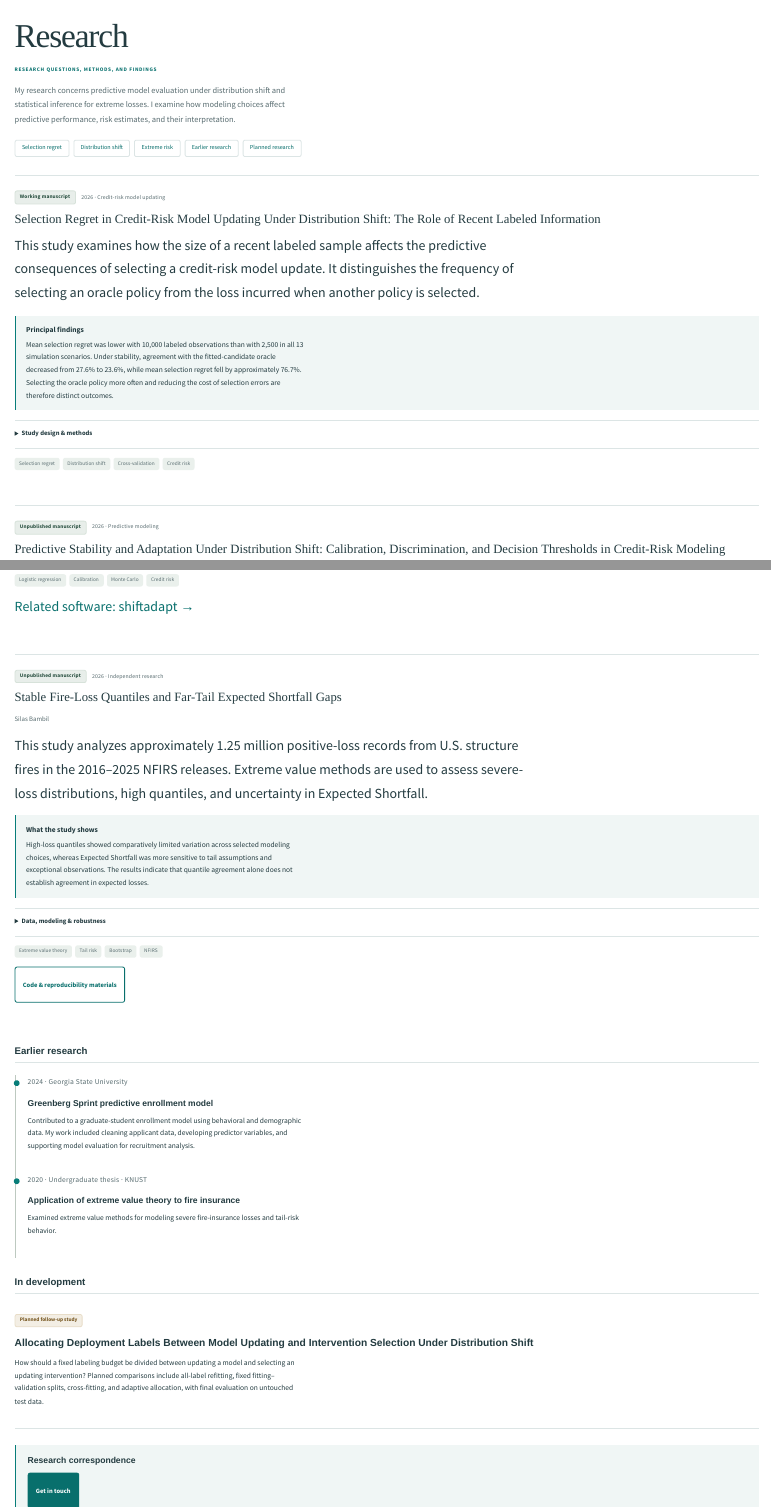
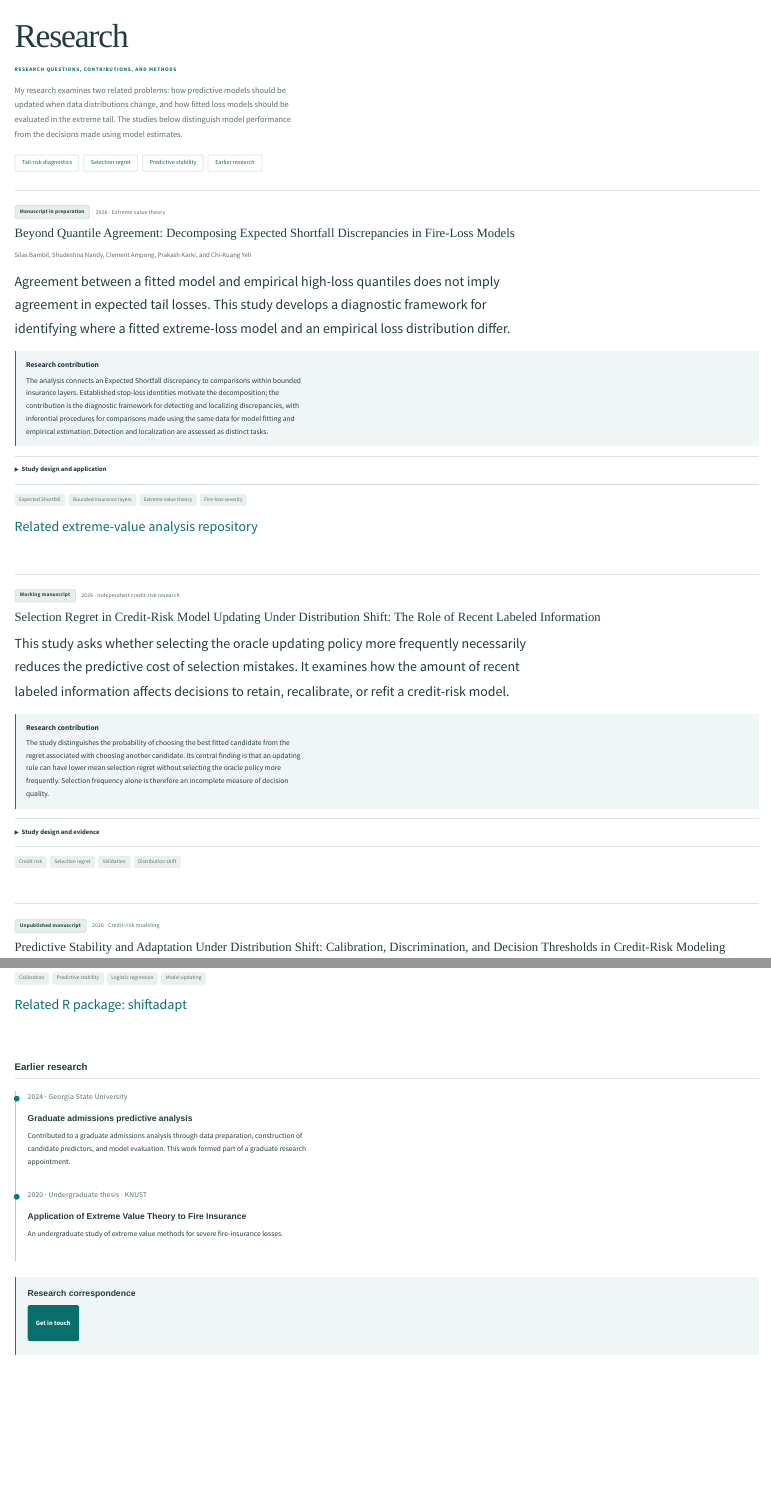
Before and after one commit to sdbambil1/sdbambil1.github.io, a Quarto document (research.qmd): the page in a window 1100 px wide, from its top, and a second part further down, joined at a grey line. Rendered offline with R 4.5, knitr and Pandoc in place of Quarto, with nearby package versions.

Commit message:
Update current research contributions, verified experience, academic skills, and conference details

```diff
--- a/research.qmd
+++ b/research.qmd
@@ -1,25 +1,51 @@
 ---
 title: "Research"
-description: "Predictive model adaptation, probability calibration, and extreme risk."
+description: "Research on credit-risk model updating, predictive stability, and tail-loss diagnostics."
 ---
 
-<p class="eyebrow">Research questions, methods, and findings</p>
-<p class="lede">My research concerns predictive model evaluation under distribution shift and statistical inference for extreme losses. I examine how modeling choices affect predictive performance, risk estimates, and their interpretation.</p>
+<p class="eyebrow">Research questions, contributions, and methods</p>
+<p class="lede">My research examines two related problems: how predictive models should be updated when data distributions change, and how fitted loss models should be evaluated in the extreme tail. The studies below distinguish model performance from the decisions made using model estimates.</p>
 
-<nav class="jump-links" aria-label="Research sections"><a href="#selection-regret">Selection regret</a><a href="#distribution-shift">Distribution shift</a><a href="#fire-loss">Extreme risk</a><a href="#earlier-research">Earlier research</a><a href="#in-development">Planned research</a></nav>
+<nav class="jump-links" aria-label="Research sections"><a href="#fire-loss">Tail-risk diagnostics</a><a href="#selection-regret">Selection regret</a><a href="#distribution-shift">Predictive stability</a><a href="#earlier-research">Earlier research</a></nav>
 
 ::: {.paper}
-<div class="status-line"><span class="badge">Working manuscript</span><span>2026 · Credit-risk model updating</span></div>
+<div class="status-line"><span class="badge">Manuscript in preparation</span><span>2026 · Extreme value theory</span></div>
+
+## Beyond Quantile Agreement: Decomposing Expected Shortfall Discrepancies in Fire-Loss Models {#fire-loss}
+
+<p class="authors">Silas Bambil, Shudeshna Nandy, Clement Ampong, Prakash Karki, and Chi-Kuang Yeh</p>
+
+Agreement between a fitted model and empirical high-loss quantiles does not imply agreement in expected tail losses. This study develops a diagnostic framework for identifying where a fitted extreme-loss model and an empirical loss distribution differ.
+
+::: {.finding}
+**Research contribution**
+
+The analysis connects an Expected Shortfall discrepancy to comparisons within bounded insurance layers. Established stop-loss identities motivate the decomposition; the contribution is the diagnostic framework for detecting and localizing discrepancies, with inferential procedures for comparisons made using the same data for model fitting and empirical estimation. Detection and localization are assessed as distinct tasks.
+:::
+
+<details class="methods"><summary>Study design and application</summary>
+
+The study uses Peaks-Over-Threshold and Generalized Pareto modeling, bounded-layer expectations, simulation, and uncertainty assessment. Its empirical application considers structure-fire losses recorded in the 2016–2025 U.S. National Fire Incident Reporting System releases. Particular attention is given to sparse extreme observations and the influence of exceptionally large incidents.
+
+</details>
+
+<div class="tags"><span>Expected Shortfall</span><span>Bounded insurance layers</span><span>Extreme value theory</span><span>Fire-loss severity</span></div>
+
+[Related extreme-value analysis repository](https://github.com/sdbambil1/nfirs-extreme-value-analysis)
+:::
+
+::: {.paper}
+<div class="status-line"><span class="badge">Working manuscript</span><span>2026 · Independent credit-risk research</span></div>
 
 ## Selection Regret in Credit-Risk Model Updating Under Distribution Shift: The Role of Recent Labeled Information {#selection-regret}
 
-This study examines how the size of a recent labeled sample affects the predictive consequences of selecting a credit-risk model update. It distinguishes the frequency of selecting an oracle policy from the loss incurred when another policy is selected.
+This study asks whether selecting the oracle updating policy more frequently necessarily reduces the predictive cost of selection mistakes. It examines how the amount of recent labeled information affects decisions to retain, recalibrate, or refit a credit-risk model.
 
 ::: {.finding}
-**Principal findings**
+**Research contribution**
 
-Mean selection regret was lower with 10,000 labeled observations than with 2,500 in all 13 simulation scenarios. Under stability, agreement with the fitted-candidate oracle decreased from 27.6% to 23.6%, while mean selection regret fell by approximately 76.7%. Selecting the oracle policy more often and reducing the cost of selection errors are therefore distinct outcomes.
+The study distinguishes the probability of choosing the best fitted candidate from the regret associated with choosing another candidate. Its central finding is that an updating rule can have lower mean selection regret without selecting the oracle policy more frequently. Selection frequency alone is therefore an incomplete measure of decision quality.
 :::
 
-<details class="methods"><summary>Study design & methods</summary>
+<details class="methods"><summary>Study design and evidence</summary>
 
@@ -29,11 +53,11 @@ A historical Fannie Mae application complements the simulation, with 200 replica
 
 </details>
 
-<div class="tags"><span>Selection regret</span><span>Distribution shift</span><span>Cross-validation</span><span>Credit risk</span></div>
+<div class="tags"><span>Credit risk</span><span>Selection regret</span><span>Validation</span><span>Distribution shift</span></div>
 :::
 
 ::: {.paper}
-<div class="status-line"><span class="badge">Unpublished manuscript</span><span>2026 · Predictive modeling</span></div>
+<div class="status-line"><span class="badge">Unpublished manuscript</span><span>2026 · Credit-risk modeling</span></div>
 
 ## Predictive Stability and Adaptation Under Distribution Shift: Calibration, Discrimination, and Decision Thresholds in Credit-Risk Modeling {#distribution-shift}
 
@@ -55,35 +77,9 @@ Comparisons include retaining the original model, intercept-only recalibration,
 
 </details>
 
-<div class="tags"><span>Logistic regression</span><span>Calibration</span><span>Monte Carlo</span><span>Credit risk</span></div>
+<div class="tags"><span>Calibration</span><span>Predictive stability</span><span>Logistic regression</span><span>Model updating</span></div>
 
-[Related software: shiftadapt →](projects.qmd#shiftadapt)
-:::
-
-::: {.paper}
-<div class="status-line"><span class="badge">Unpublished manuscript</span><span>2026 · Independent research</span></div>
-
-## Stable Fire-Loss Quantiles and Far-Tail Expected Shortfall Gaps {#fire-loss}
-
-<p class="authors">Silas Bambil</p>
-
-This study analyzes approximately 1.25 million positive-loss records from U.S. structure fires in the 2016–2025 NFIRS releases. Extreme value methods are used to assess severe-loss distributions, high quantiles, and uncertainty in Expected Shortfall.
-
-::: {.finding}
-**What the study shows**
-
-High-loss quantiles showed comparatively limited variation across selected modeling choices, whereas Expected Shortfall was more sensitive to tail assumptions and exceptional observations. The results indicate that quantile agreement alone does not establish agreement in expected losses.
-:::
-
-<details class="methods"><summary>Data, modeling & robustness</summary>
-
-Peaks-Over-Threshold methods and Generalized Pareto models are used to estimate Value-at-Risk and Expected Shortfall. Robustness checks include threshold sensitivity, parametric bootstrap, annual tail estimation, leave-one-year-out analysis, event-level aggregation, goodness-of-fit diagnostics, and competing tail models.
-
-</details>
-
-<div class="tags"><span>Extreme value theory</span><span>Tail risk</span><span>Bootstrap</span><span>NFIRS</span></div>
-
-[Code & reproducibility materials](https://github.com/sdbambil1/nfirs-extreme-value-analysis){.button}
+[Related R package: shiftadapt](projects.qmd#shiftadapt)
 :::
 
 ## Earlier research {#earlier-research}
@@ -92,27 +88,17 @@ Peaks-Over-Threshold methods and Generalized Pareto models are used to estimate
 ::: {}
 <p class="meta">2024 · Georgia State University</p>
 
-### Greenberg Sprint predictive enrollment model
+### Graduate admissions predictive analysis
 
-Contributed to a graduate-student enrollment model using behavioral and demographic data. My work included cleaning applicant data, developing predictor variables, and supporting model evaluation for recruitment analysis.
+Contributed to a graduate admissions analysis through data preparation, construction of candidate predictors, and model evaluation. This work formed part of a graduate research appointment.
 :::
 ::: {}
 <p class="meta">2020 · Undergraduate thesis · KNUST</p>
 
-### Application of extreme value theory to fire insurance
+### Application of Extreme Value Theory to Fire Insurance
 
-Examined extreme value methods for modeling severe fire-insurance losses and tail-risk behavior.
+An undergraduate study of extreme value methods for severe fire-insurance losses.
 :::
-:::
-
-## In development {#in-development}
-
-::: {.planned-study}
-<span class="badge planned">Planned follow-up study</span>
-
-### Allocating Deployment Labels Between Model Updating and Intervention Selection Under Distribution Shift
-
-How should a fixed labeling budget be divided between updating a model and selecting an updating intervention? Planned comparisons include all-label refitting, fixed fitting–validation splits, cross-fitting, and adaptive allocation, with final evaluation on untouched test data.
 :::
 
 ::: {.contact-band}
```
Also changed, not shown: research.qmd (16 more changed lines).
